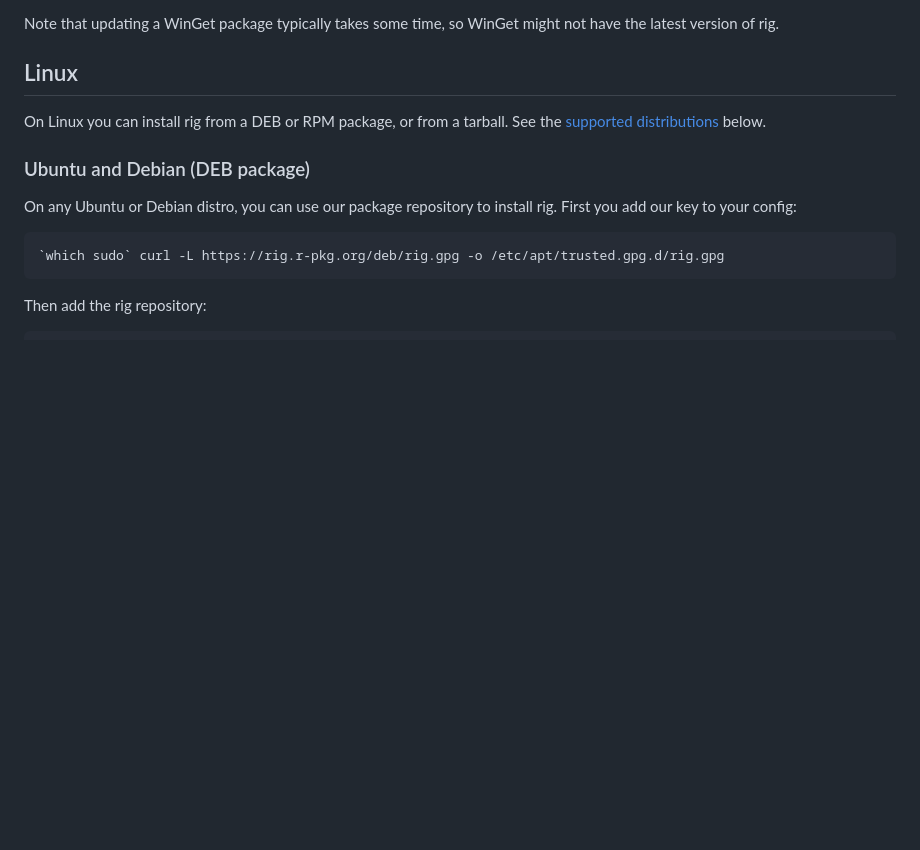
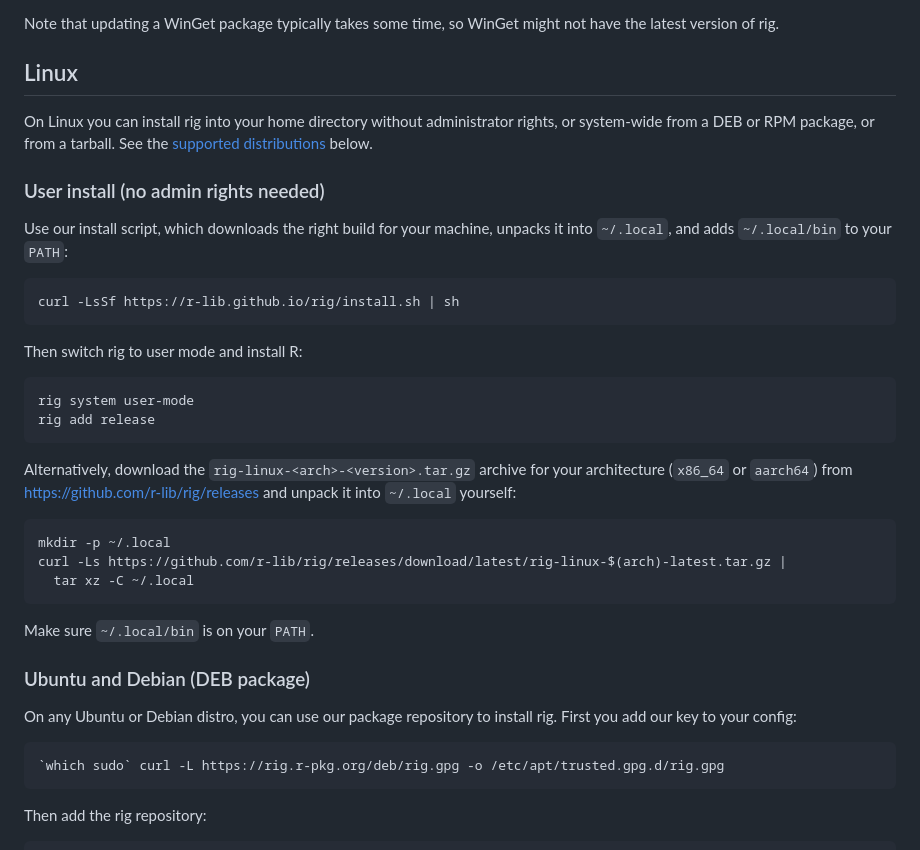
Before and after one commit to r-lib/rig, a Markdown page: website/_partials/install-methods.md, the part around the change. Drawn GitHub-style; blank space fills up the shorter version.

Commit message:
Docs: document user-mode install on Linux as well

````diff
--- a/website/_partials/install-methods.md
+++ b/website/_partials/install-methods.md
@@ -142,9 +142,38 @@ WinGet might not have the latest version of rig.
 
 ## Linux
 
-On Linux you can install rig from a DEB or RPM package, or from a tarball.
-See the [supported distributions](install.qmd#id-supported-linux-distributions)
-below.
+On Linux you can install rig into your home directory without administrator
+rights, or system-wide from a DEB or RPM package, or from a tarball. See the
+[supported distributions](install.qmd#id-supported-linux-distributions) below.
+
+### User install (no admin rights needed)
+
+Use our install script, which downloads the right build for your machine,
+unpacks it into `~/.local`, and adds `~/.local/bin` to your `PATH`:
+
+```sh
+curl -LsSf https://r-lib.github.io/rig/install.sh | sh
+```
+
+Then switch rig to user mode and install R:
+
+```sh
+rig system user-mode
+rig add release
+```
+
+Alternatively, download the `rig-linux-<arch>-<version>.tar.gz` archive for
+your architecture (`x86_64` or `aarch64`) from
+<https://github.com/r-lib/rig/releases> and unpack it into `~/.local`
+yourself:
+
+```sh
+mkdir -p ~/.local
+curl -Ls https://github.com/r-lib/rig/releases/download/latest/rig-linux-$(arch)-latest.tar.gz |
+  tar xz -C ~/.local
+```
+
+Make sure `~/.local/bin` is on your `PATH`.
 
 ### Ubuntu and Debian (DEB package)
 
````
